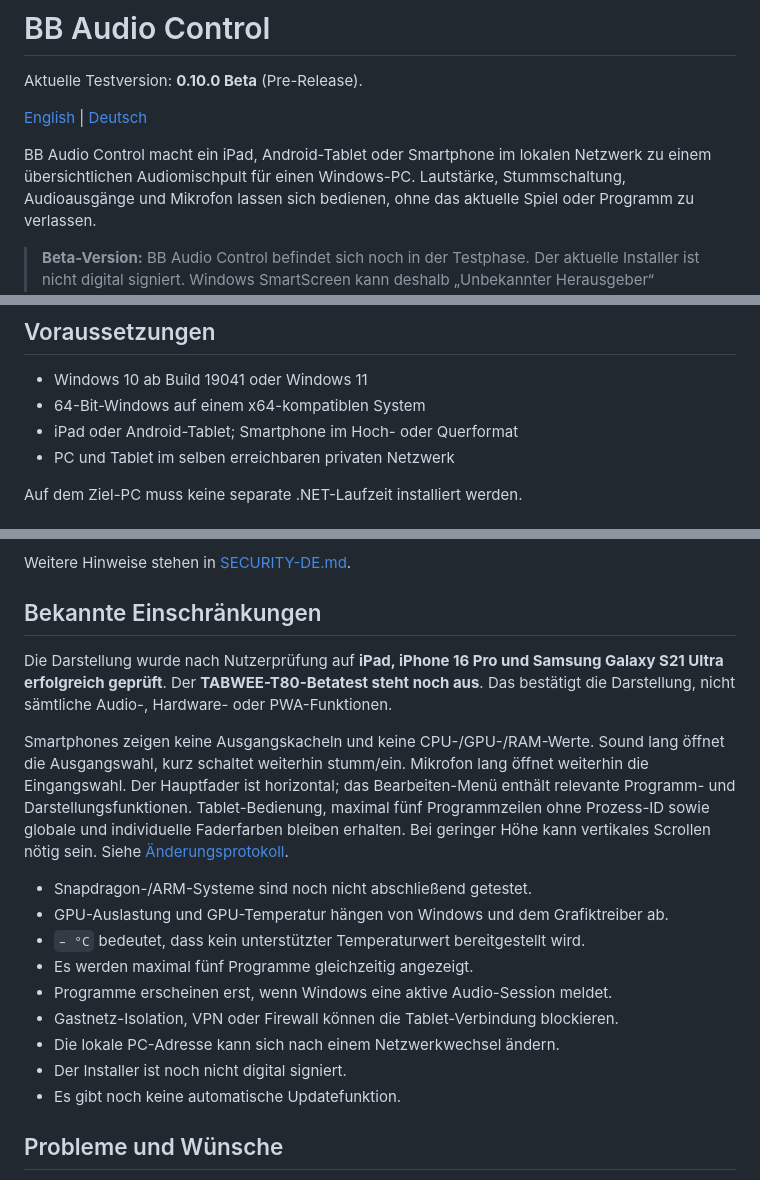
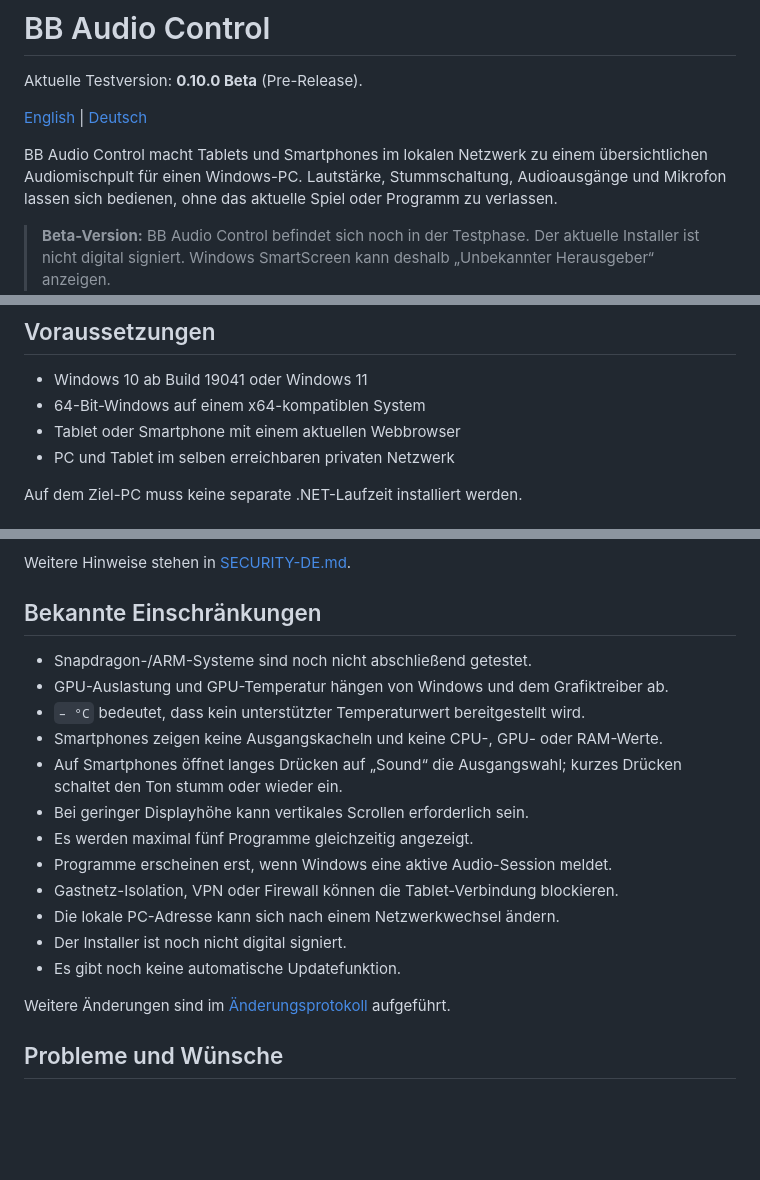
Before and after one commit to macson17/BB-Audio-Control, a Markdown page: README-DE.md, 3 parts joined by grey strips. GitHub-like rendering; blank space fills up the shorter version.

```diff
--- a/README-DE.md
+++ b/README-DE.md
@@ -4,8 +4,8 @@ Aktuelle Testversion: **0.10.0 Beta** (Pre-Release).
 
 [English](README.md) | [Deutsch](README-DE.md)
 
-BB Audio Control macht ein iPad, Android-Tablet oder Smartphone im lokalen Netzwerk zu
-einem übersichtlichen Audiomischpult für einen Windows-PC. Lautstärke,
+BB Audio Control macht Tablets und Smartphones im lokalen Netzwerk zu einem
+übersichtlichen Audiomischpult für einen Windows-PC. Lautstärke,
 Stummschaltung, Audioausgänge und Mikrofon lassen sich bedienen, ohne das
 aktuelle Spiel oder Programm zu verlassen.
 
@@ -74,7 +70,7 @@ Die bisherigen Screenshots bleiben darunter als Referenz erhalten.
 
 - Windows 10 ab Build 19041 oder Windows 11
 - 64-Bit-Windows auf einem x64-kompatiblen System
-- iPad oder Android-Tablet; Smartphone im Hoch- oder Querformat
+- Tablet oder Smartphone mit einem aktuellen Webbrowser
 - PC und Tablet im selben erreichbaren privaten Netzwerk
 
 Auf dem Ziel-PC muss keine separate .NET-Laufzeit installiert werden.
@@ -118,27 +114,21 @@ Weitere Hinweise stehen in [SECURITY-DE.md](SECURITY-DE.md).
 
 ## Bekannte Einschränkungen
 
-Die Darstellung wurde nach Nutzerprüfung auf **iPad, iPhone 16 Pro und Samsung
-Galaxy S21 Ultra erfolgreich geprüft**. Der **TABWEE-T80-Betatest steht noch
-aus**. Das bestätigt die Darstellung, nicht sämtliche Audio-, Hardware- oder PWA-Funktionen.
-
-Smartphones zeigen keine Ausgangskacheln und keine CPU-/GPU-/RAM-Werte.
-Sound lang öffnet die Ausgangswahl, kurz schaltet weiterhin stumm/ein.
-Mikrofon lang öffnet weiterhin die Eingangswahl. Der Hauptfader ist horizontal;
-das Bearbeiten-Menü enthält relevante Programm- und Darstellungsfunktionen.
-Tablet-Bedienung, maximal fünf Programmzeilen ohne Prozess-ID sowie globale
-und individuelle Faderfarben bleiben erhalten. Bei geringer Höhe kann
-vertikales Scrollen nötig sein. Siehe [Änderungsprotokoll](CHANGELOG-DE.md).
-
 - Snapdragon-/ARM-Systeme sind noch nicht abschließend getestet.
 - GPU-Auslastung und GPU-Temperatur hängen von Windows und dem Grafiktreiber ab.
 - `– °C` bedeutet, dass kein unterstützter Temperaturwert bereitgestellt wird.
+- Smartphones zeigen keine Ausgangskacheln und keine CPU-, GPU- oder RAM-Werte.
+- Auf Smartphones öffnet langes Drücken auf „Sound“ die Ausgangswahl; kurzes
+  Drücken schaltet den Ton stumm oder wieder ein.
+- Bei geringer Displayhöhe kann vertikales Scrollen erforderlich sein.
 - Es werden maximal fünf Programme gleichzeitig angezeigt.
 - Programme erscheinen erst, wenn Windows eine aktive Audio-Session meldet.
 - Gastnetz-Isolation, VPN oder Firewall können die Tablet-Verbindung blockieren.
 - Die lokale PC-Adresse kann sich nach einem Netzwerkwechsel ändern.
 - Der Installer ist noch nicht digital signiert.
 - Es gibt noch keine automatische Updatefunktion.
+
+Weitere Änderungen sind im [Änderungsprotokoll](CHANGELOG-DE.md) aufgeführt.
 
 ## Probleme und Wünsche
 
```
Also changed, not shown: other parts of README-DE.md (+0 -4 lines).
